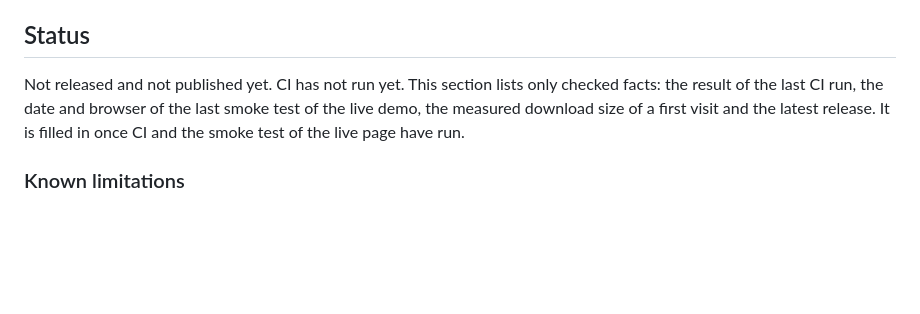
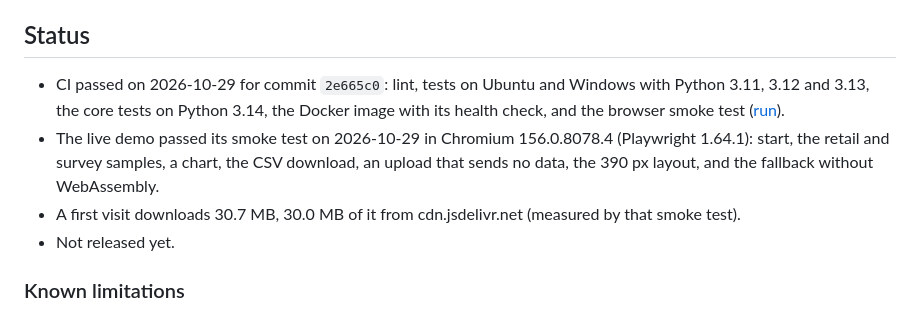
Before and after one commit to HARISPAARTAN/data-explorer-app, a Markdown page: README.md, the part around the change. GitHub-like rendering; blank space fills up the shorter version.

```diff
--- a/README.md
+++ b/README.md
@@ -10,7 +10,10 @@ Deutsch: [README.de.md](README.de.md)
 
 ## Status
 
-Not released and not published yet. CI has not run yet. This section lists only checked facts: the result of the last CI run, the date and browser of the last smoke test of the live demo, the measured download size of a first visit and the latest release. It is filled in once CI and the smoke test of the live page have run.
+- CI passed on 2026-10-29 for commit `2e665c0`: lint, tests on Ubuntu and Windows with Python 3.11, 3.12 and 3.13, the core tests on Python 3.14, the Docker image with its health check, and the browser smoke test ([run](https://github.com/HARISPAARTAN/data-explorer-app/actions/runs/40886298431)).
+- The live demo passed its smoke test on 2026-10-29 in Chromium 156.0.8078.4 (Playwright 1.64.1): start, the retail and survey samples, a chart, the CSV download, an upload that sends no data, the 390 px layout, and the fallback without WebAssembly.
+- A first visit downloads 30.7 MB, 30.0 MB of it from cdn.jsdelivr.net (measured by that smoke test).
+- Not released yet.
 
 ### Known limitations
 
```
Also changed, not shown: README.de.md (+4 -1 lines).
